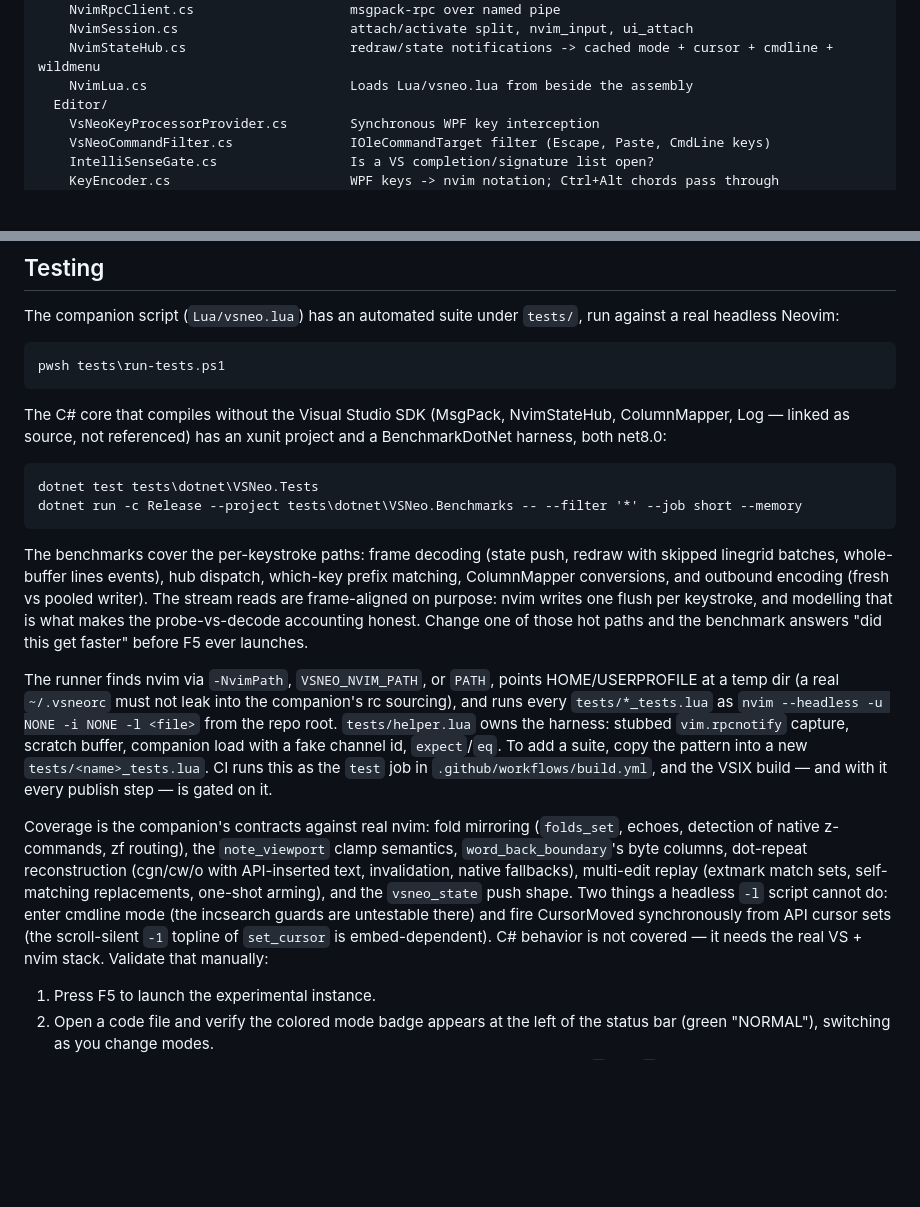
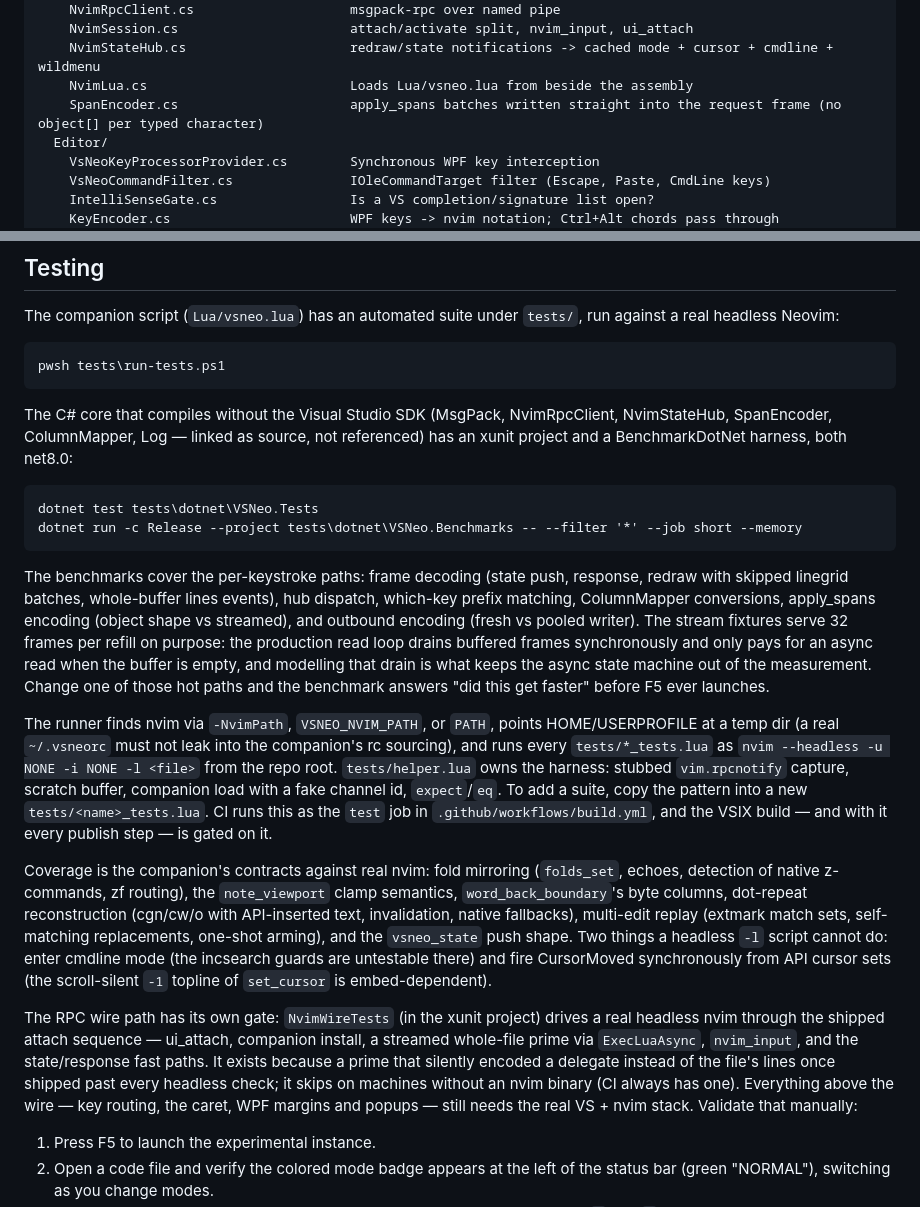
Before and after one commit to knilecrack/VSNeo, a Markdown page: AGENTS.md, 2 parts joined by grey strips. Drawn GitHub-style; blank space fills up the shorter version.

Commit message:
docs: testing section learns the wire test, drain-shaped benchmarks, SpanEncoder

````diff
--- a/AGENTS.md
+++ b/AGENTS.md
@@ -32,6 +32,7 @@ VSNeo_Extension/
     NvimSession.cs                      attach/activate split, nvim_input, ui_attach
     NvimStateHub.cs                     redraw/state notifications -> cached mode + cursor + cmdline + wildmenu
     NvimLua.cs                          Loads Lua/vsneo.lua from beside the assembly
+    SpanEncoder.cs                      apply_spans batches written straight into the request frame (no object[] per typed character)
   Editor/
     VsNeoKeyProcessorProvider.cs        Synchronous WPF key interception
     VsNeoCommandFilter.cs               IOleCommandTarget filter (Escape, Paste, CmdLine keys)
@@ -179,18 +180,20 @@ The companion script (`Lua/vsneo.lua`) has an automated suite under `tests/`, ru
 pwsh tests\run-tests.ps1
 ```
 
-The C# core that compiles without the Visual Studio SDK (MsgPack, NvimStateHub, ColumnMapper, Log — linked as source, not referenced) has an xunit project and a BenchmarkDotNet harness, both net8.0:
+The C# core that compiles without the Visual Studio SDK (MsgPack, NvimRpcClient, NvimStateHub, SpanEncoder, ColumnMapper, Log — linked as source, not referenced) has an xunit project and a BenchmarkDotNet harness, both net8.0:
 
 ```cmd
 dotnet test tests\dotnet\VSNeo.Tests
 dotnet run -c Release --project tests\dotnet\VSNeo.Benchmarks -- --filter '*' --job short --memory
 ```
 
-The benchmarks cover the per-keystroke paths: frame decoding (state push, redraw with skipped linegrid batches, whole-buffer lines events), hub dispatch, which-key prefix matching, ColumnMapper conversions, and outbound encoding (fresh vs pooled writer). The stream reads are frame-aligned on purpose: nvim writes one flush per keystroke, and modelling that is what makes the probe-vs-decode accounting honest. Change one of those hot paths and the benchmark answers "did this get faster" before F5 ever launches.
+The benchmarks cover the per-keystroke paths: frame decoding (state push, response, redraw with skipped linegrid batches, whole-buffer lines events), hub dispatch, which-key prefix matching, ColumnMapper conversions, apply_spans encoding (object shape vs streamed), and outbound encoding (fresh vs pooled writer). The stream fixtures serve 32 frames per refill on purpose: the production read loop drains buffered frames synchronously and only pays for an async read when the buffer is empty, and modelling that drain is what keeps the async state machine out of the measurement. Change one of those hot paths and the benchmark answers "did this get faster" before F5 ever launches.
 
 The runner finds nvim via `-NvimPath`, `VSNEO_NVIM_PATH`, or `PATH`, points HOME/USERPROFILE at a temp dir (a real `~/.vsneorc` must not leak into the companion's rc sourcing), and runs every `tests/*_tests.lua` as `nvim --headless -u NONE -i NONE -l <file>` from the repo root. `tests/helper.lua` owns the harness: stubbed `vim.rpcnotify` capture, scratch buffer, companion load with a fake channel id, `expect`/`eq`. To add a suite, copy the pattern into a new `tests/<name>_tests.lua`. CI runs this as the `test` job in `.github/workflows/build.yml`, and the VSIX build — and with it every publish step — is gated on it.
 
-Coverage is the companion's contracts against real nvim: fold mirroring (`folds_set`, echoes, detection of native z-commands, zf routing), the `note_viewport` clamp semantics, `word_back_boundary`'s byte columns, dot-repeat reconstruction (cgn/cw/o with API-inserted text, invalidation, native fallbacks), multi-edit replay (extmark match sets, self-matching replacements, one-shot arming), and the `vsneo_state` push shape. Two things a headless `-l` script cannot do: enter cmdline mode (the incsearch guards are untestable there) and fire CursorMoved synchronously from API cursor sets (the scroll-silent `-1` topline of `set_cursor` is embed-dependent). C# behavior is not covered — it needs the real VS + nvim stack. Validate that manually:
+Coverage is the companion's contracts against real nvim: fold mirroring (`folds_set`, echoes, detection of native z-commands, zf routing), the `note_viewport` clamp semantics, `word_back_boundary`'s byte columns, dot-repeat reconstruction (cgn/cw/o with API-inserted text, invalidation, native fallbacks), multi-edit replay (extmark match sets, self-matching replacements, one-shot arming), and the `vsneo_state` push shape. Two things a headless `-l` script cannot do: enter cmdline mode (the incsearch guards are untestable there) and fire CursorMoved synchronously from API cursor sets (the scroll-silent `-1` topline of `set_cursor` is embed-dependent).
+
+The RPC wire path has its own gate: `NvimWireTests` (in the xunit project) drives a real headless nvim through the shipped attach sequence — ui_attach, companion install, a streamed whole-file prime via `ExecLuaAsync`, `nvim_input`, and the state/response fast paths. It exists because a prime that silently encoded a delegate instead of the file's lines once shipped past every headless check; it skips on machines without an nvim binary (CI always has one). Everything above the wire — key routing, the caret, WPF margins and popups — still needs the real VS + nvim stack. Validate that manually:
 
 1. Press F5 to launch the experimental instance.
 2. Open a code file and verify the colored mode badge appears at the left of the status bar (green "NORMAL"), switching as you change modes.
````
